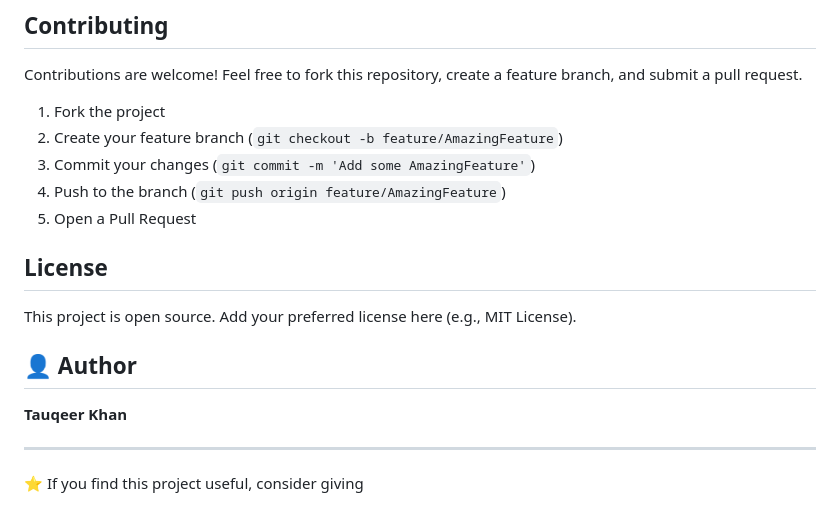
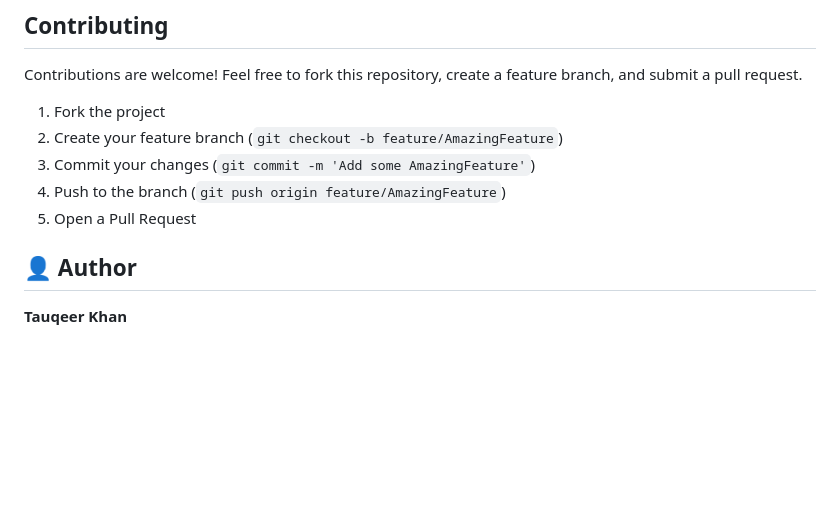
Before and after one commit to Tauqeerkhan97/dns-spoofing-prevention-dashboard, a Markdown page: README.md, the part around the change. Drawn GitHub-style; blank space fills up the shorter version.

```diff
--- a/README.md
+++ b/README.md
@@ -106,14 +106,7 @@ Contributions are welcome! Feel free to fork this repository, create a feature b
 4. Push to the branch (`git push origin feature/AmazingFeature`)
 5. Open a Pull Request
 
-##  License
-
-This project is open source. Add your preferred license here (e.g., MIT License).
 
 ## 👤 Author
 
 **Tauqeer Khan**
-
----
-
-⭐ If you find this project useful, consider giving
```
